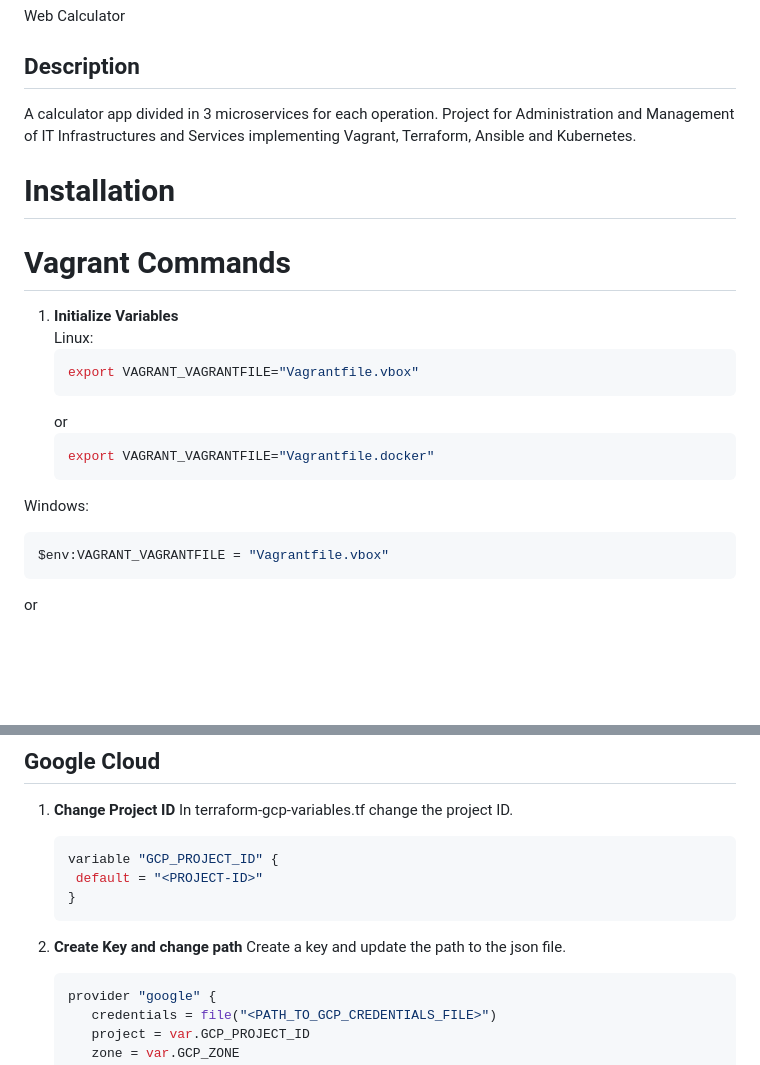
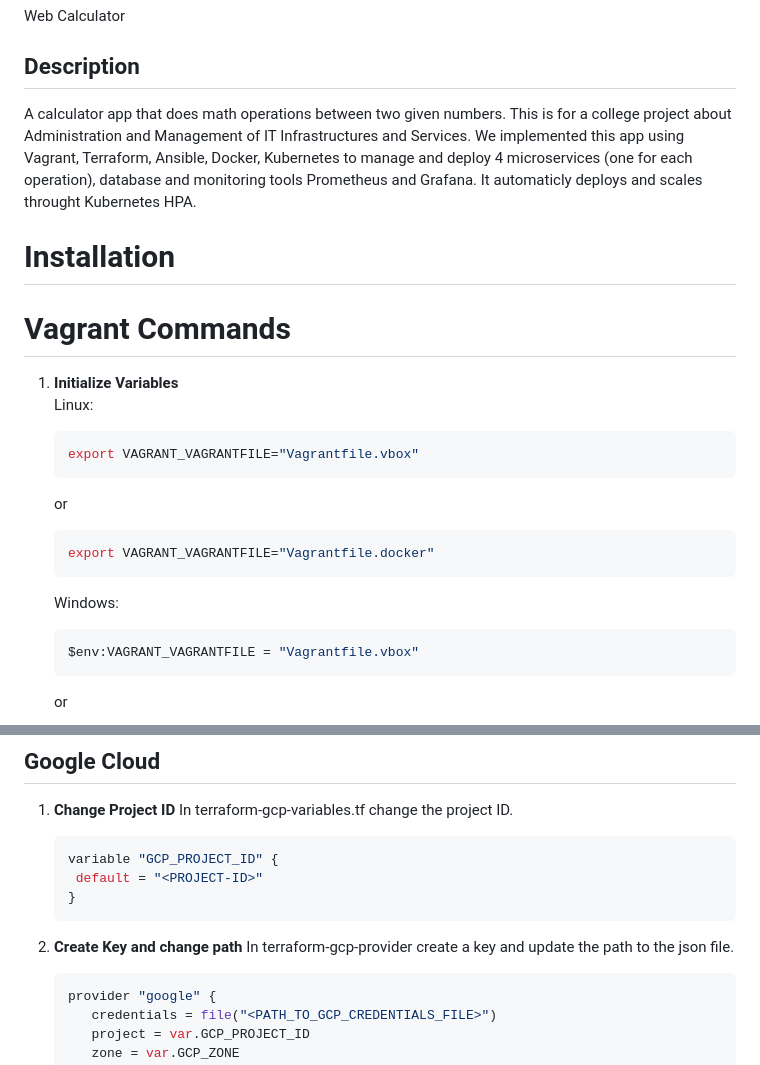
Before and after one commit to joaodrmacas/microservicesCalculator, a Markdown page: README.md, 2 parts joined by grey strips. Drawn GitHub-style; blank space fills up the shorter version.

````diff
--- a/README.md
+++ b/README.md
@@ -2,16 +2,15 @@
 Web Calculator
 
 ## Description
-A calculator app divided in 3 microservices for each operation.
-Project for Administration and Management of IT Infrastructures and Services implementing
-Vagrant, Terraform, Ansible and Kubernetes.
+A calculator app that does math operations between two given numbers. This is for a college project about Administration and Management of IT Infrastructures and Services. We implemented this app using Vagrant, Terraform, Ansible, Docker, Kubernetes to manage
+and deploy 4 microservices (one for each operation), database and monitoring tools Prometheus and Grafana. It automaticly deploys and scales throught Kubernetes HPA.
 
 # Installation
 
 # Vagrant Commands
 
 1. **Initialize Variables**
-Linux:
+   Linux:
    ```bash
    export VAGRANT_VAGRANTFILE="Vagrantfile.vbox"
    ```
@@ -19,7 +18,7 @@ Linux:
    ```bash
    export VAGRANT_VAGRANTFILE="Vagrantfile.docker"
    ```
-Windows:
+   Windows:
    ```bash
    $env:VAGRANT_VAGRANTFILE = "Vagrantfile.vbox"
    ```
@@ -57,7 +56,7 @@ Windows:
    ```
 
 1. **Create Key and change path**
-   Create a key and update the path to the json file.
+   In terraform-gcp-provider create a key and update the path to the json file.
    ```bash
    provider "google" {
       credentials = file("<PATH_TO_GCP_CREDENTIALS_FILE>")
````
Also changed, not shown: other parts of README.md (+2 -2 lines).
